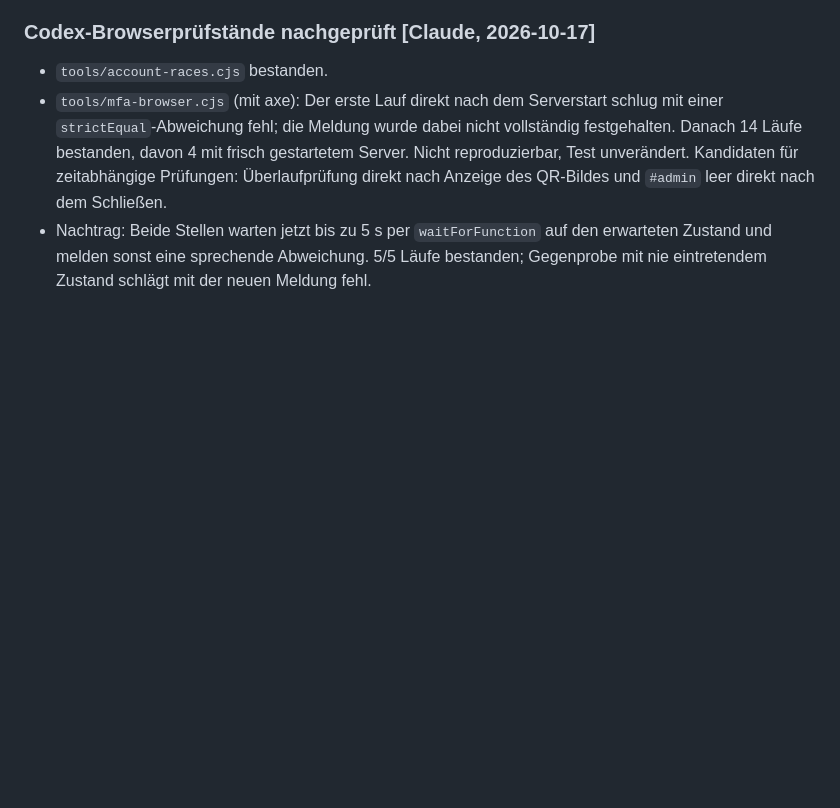
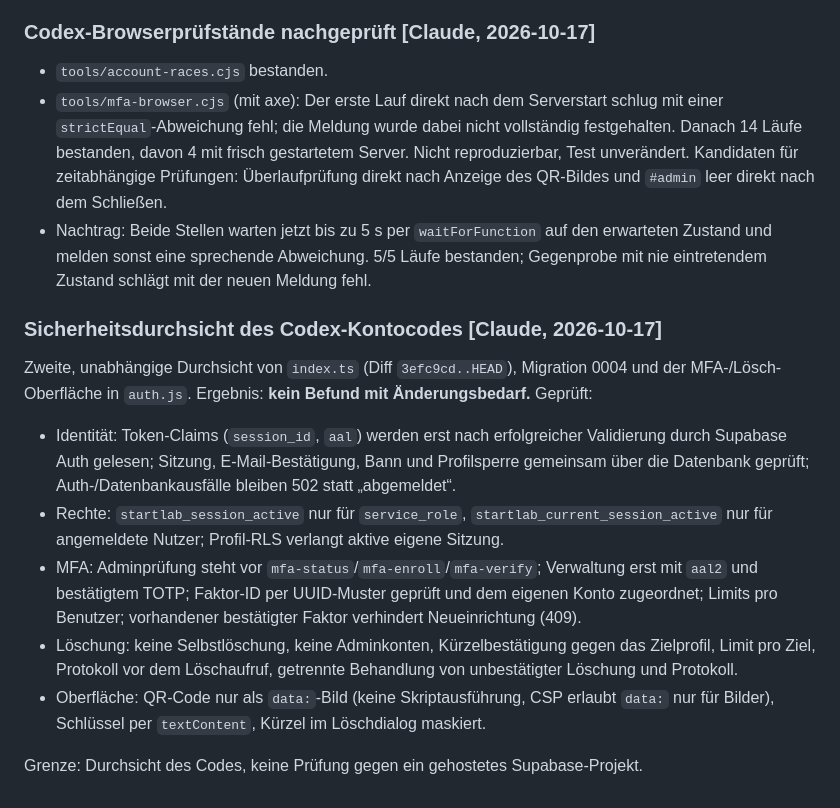
Before and after one commit to JakobSawazki/StartLab, a Markdown page: Docs/VERIFICATION.md, the part around the change. Drawn GitHub-style; blank space fills up the shorter version.

Commit message:
docs: record independent security review of Codex account code
Co-Authored-By: Claude Opus 5.5 <noreply@anthropic.com>

```diff
--- a/Docs/VERIFICATION.md
+++ b/Docs/VERIFICATION.md
@@ -405,3 +405,23 @@ Einrichtungsschlüssel und Kontenlisten werden nicht mitgedruckt.
 - Nachtrag: Beide Stellen warten jetzt bis zu 5 s per `waitForFunction` auf den erwarteten Zustand
   und melden sonst eine sprechende Abweichung. 5/5 Läufe bestanden; Gegenprobe mit nie
   eintretendem Zustand schlägt mit der neuen Meldung fehl.
+
+### Sicherheitsdurchsicht des Codex-Kontocodes [Claude, 2026-10-17]
+
+Zweite, unabhängige Durchsicht von `index.ts` (Diff `3efc9cd..HEAD`), Migration 0004 und der
+MFA-/Lösch-Oberfläche in `auth.js`. Ergebnis: **kein Befund mit Änderungsbedarf.** Geprüft:
+
+- Identität: Token-Claims (`session_id`, `aal`) werden erst nach erfolgreicher Validierung durch
+  Supabase Auth gelesen; Sitzung, E-Mail-Bestätigung, Bann und Profilsperre gemeinsam über die
+  Datenbank geprüft; Auth-/Datenbankausfälle bleiben 502 statt „abgemeldet“.
+- Rechte: `startlab_session_active` nur für `service_role`, `startlab_current_session_active` nur für
+  angemeldete Nutzer; Profil-RLS verlangt aktive eigene Sitzung.
+- MFA: Adminprüfung steht vor `mfa-status`/`mfa-enroll`/`mfa-verify`; Verwaltung erst mit `aal2` und
+  bestätigtem TOTP; Faktor-ID per UUID-Muster geprüft und dem eigenen Konto zugeordnet; Limits pro
+  Benutzer; vorhandener bestätigter Faktor verhindert Neueinrichtung (409).
+- Löschung: keine Selbstlöschung, keine Adminkonten, Kürzelbestätigung gegen das Zielprofil, Limit pro
+  Ziel, Protokoll vor dem Löschaufruf, getrennte Behandlung von unbestätigter Löschung und Protokoll.
+- Oberfläche: QR-Code nur als `data:`-Bild (keine Skriptausführung, CSP erlaubt `data:` nur für
+  Bilder), Schlüssel per `textContent`, Kürzel im Löschdialog maskiert.
+
+Grenze: Durchsicht des Codes, keine Prüfung gegen ein gehostetes Supabase-Projekt.
```
Also changed, not shown: Docs/claude2codex.md (+3 -0 lines).
